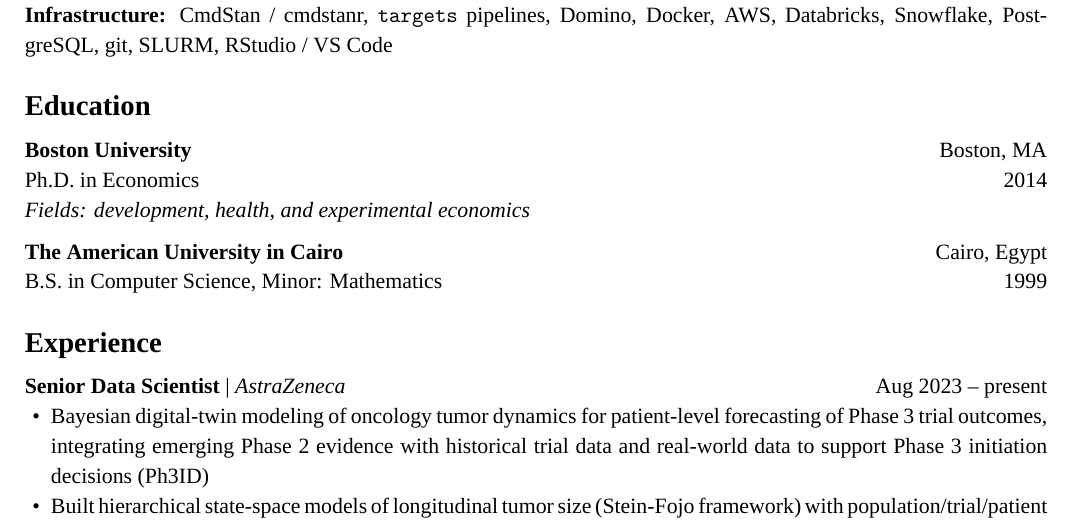
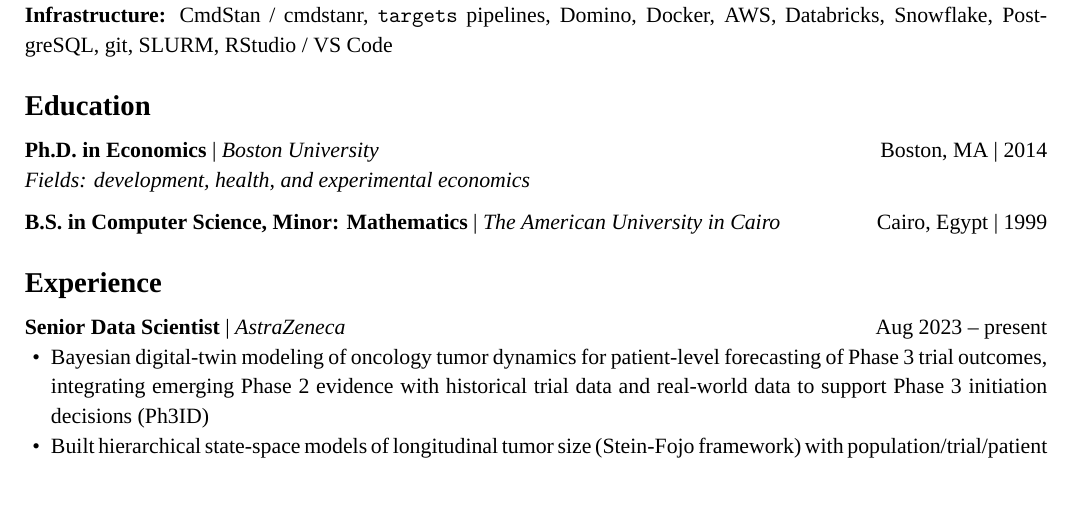
Before and after one commit to karimn/karimn.github.io, a LaTeX CV (cv.tex): part of page 1 of 4, cut so that both start at the same text, the shorter picture padded with empty space. Compiled offline with XeLaTeX; a missing font is replaced by an installed copy or a similar font.

Commit message:
Reformat education entries to Degree | Institution for ATS parsing
Matches the Title | Company pattern used for experience entries so parsers
correctly identify institution and degree as separate fields for each school.

Co-Authored-By: Claude Sonnet 4.6 <noreply@anthropic.com>

```diff
--- a/cv.tex
+++ b/cv.tex
@@ -39,14 +39,12 @@
 
 \section*{Education}
 
-\textbf{Boston University} \hfill Boston, MA\\
-Ph.D.\ in Economics \hfill 2014\\
+\textbf{Ph.D.\ in Economics} | \textit{Boston University} \hfill Boston, MA | 2014\\
 \textit{Fields: development, health, and experimental economics}
 
 \medskip
 
-\textbf{The American University in Cairo} \hfill Cairo, Egypt\\
-B.S.\ in Computer Science, Minor: Mathematics \hfill 1999
+\textbf{B.S.\ in Computer Science, Minor: Mathematics} | \textit{The American University in Cairo} \hfill Cairo, Egypt | 1999
 
 \section*{Experience}
 
```
Also changed, not shown: resume.tex (+2 -4 lines), docs/cv.pdf, docs/resume.pdf.
